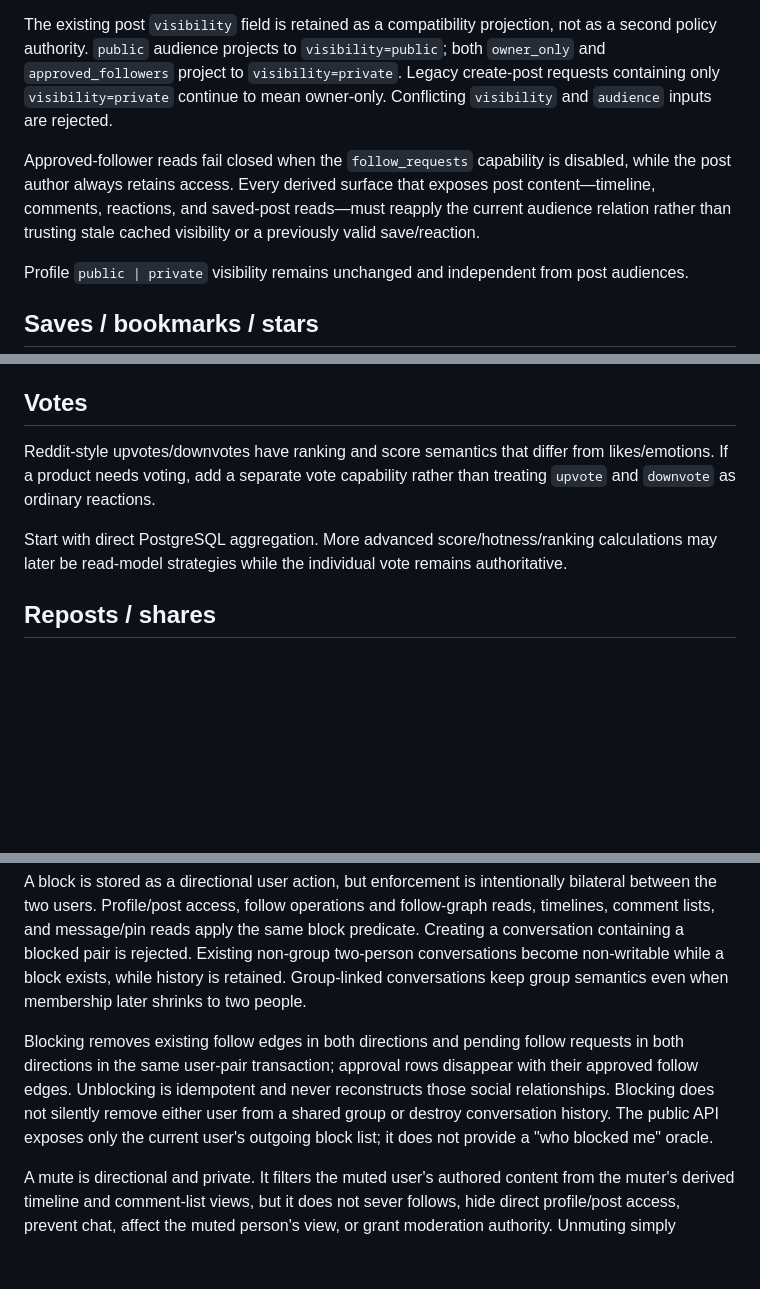
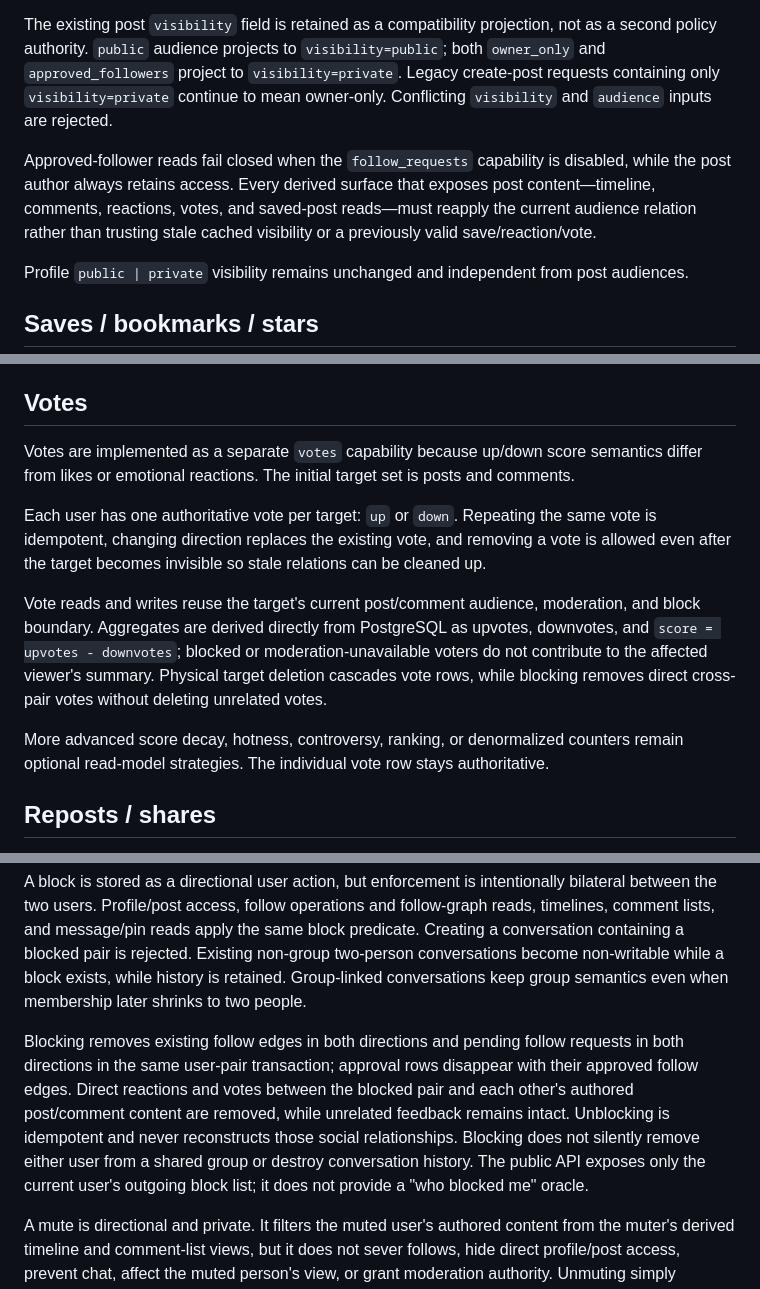
Before and after one commit to moritzbrantner/social-service, a Markdown page: docs/social-capabilities.md, 3 parts joined by grey strips. GitHub-like rendering; blank space fills up the shorter version.

Commit message:
Record implemented vote semantics

```diff
--- a/docs/social-capabilities.md
+++ b/docs/social-capabilities.md
@@ -53,7 +53,7 @@ The ordinary unilateral `follows` relation is never enough to satisfy `approved_
 
 The existing post `visibility` field is retained as a compatibility projection, not as a second policy authority. `public` audience projects to `visibility=public`; both `owner_only` and `approved_followers` project to `visibility=private`. Legacy create-post requests containing only `visibility=private` continue to mean owner-only. Conflicting `visibility` and `audience` inputs are rejected.
 
-Approved-follower reads fail closed when the `follow_requests` capability is disabled, while the post author always retains access. Every derived surface that exposes post content—timeline, comments, reactions, and saved-post reads—must reapply the current audience relation rather than trusting stale cached visibility or a previously valid save/reaction.
+Approved-follower reads fail closed when the `follow_requests` capability is disabled, while the post author always retains access. Every derived surface that exposes post content—timeline, comments, reactions, votes, and saved-post reads—must reapply the current audience relation rather than trusting stale cached visibility or a previously valid save/reaction/vote.
 
 Profile `public | private` visibility remains unchanged and independent from post audiences.
 
@@ -73,9 +73,13 @@ Pinned-message reads reapply message/account moderation and user-block boundarie
 
 ## Votes
 
-Reddit-style upvotes/downvotes have ranking and score semantics that differ from likes/emotions. If a product needs voting, add a separate vote capability rather than treating `upvote` and `downvote` as ordinary reactions.
+Votes are implemented as a separate `votes` capability because up/down score semantics differ from likes or emotional reactions. The initial target set is posts and comments.
 
-Start with direct PostgreSQL aggregation. More advanced score/hotness/ranking calculations may later be read-model strategies while the individual vote remains authoritative.
+Each user has one authoritative vote per target: `up` or `down`. Repeating the same vote is idempotent, changing direction replaces the existing vote, and removing a vote is allowed even after the target becomes invisible so stale relations can be cleaned up.
+
+Vote reads and writes reuse the target's current post/comment audience, moderation, and block boundary. Aggregates are derived directly from PostgreSQL as upvotes, downvotes, and `score = upvotes - downvotes`; blocked or moderation-unavailable voters do not contribute to the affected viewer's summary. Physical target deletion cascades vote rows, while blocking removes direct cross-pair votes without deleting unrelated votes.
+
+More advanced score decay, hotness, controversy, ranking, or denormalized counters remain optional read-model strategies. The individual vote row stays authoritative.
 
 ## Reposts / shares
 
@@ -87,7 +91,7 @@ A repost/reshare is social content structure, not merely a reaction. If introduc
 
 A block is stored as a directional user action, but enforcement is intentionally bilateral between the two users. Profile/post access, follow operations and follow-graph reads, timelines, comment lists, and message/pin reads apply the same block predicate. Creating a conversation containing a blocked pair is rejected. Existing non-group two-person conversations become non-writable while a block exists, while history is retained. Group-linked conversations keep group semantics even when membership later shrinks to two people.
 
-Blocking removes existing follow edges in both directions and pending follow requests in both directions in the same user-pair transaction; approval rows disappear with their approved follow edges. Unblocking is idempotent and never reconstructs those social relationships. Blocking does not silently remove either user from a shared group or destroy conversation history. The public API exposes only the current user's outgoing block list; it does not provide a "who blocked me" oracle.
+Blocking removes existing follow edges in both directions and pending follow requests in both directions in the same user-pair transaction; approval rows disappear with their approved follow edges. Direct reactions and votes between the blocked pair and each other's authored post/comment content are removed, while unrelated feedback remains intact. Unblocking is idempotent and never reconstructs those social relationships. Blocking does not silently remove either user from a shared group or destroy conversation history. The public API exposes only the current user's outgoing block list; it does not provide a "who blocked me" oracle.
 
 A mute is directional and private. It filters the muted user's authored content from the muter's derived timeline and comment-list views, but it does not sever follows, hide direct profile/post access, prevent chat, affect the muted person's view, or grant moderation authority. Unmuting simply restores those derived reads.
 
```
